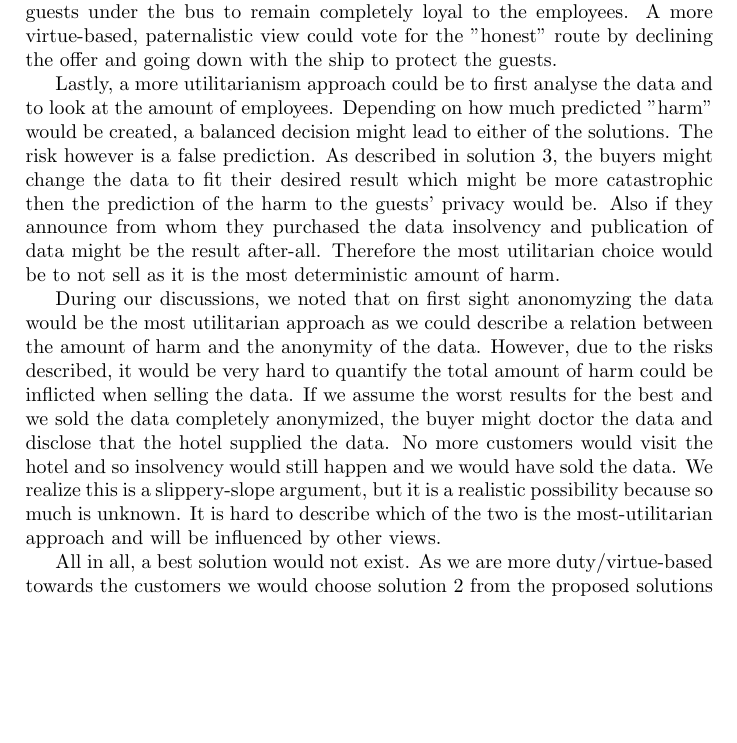
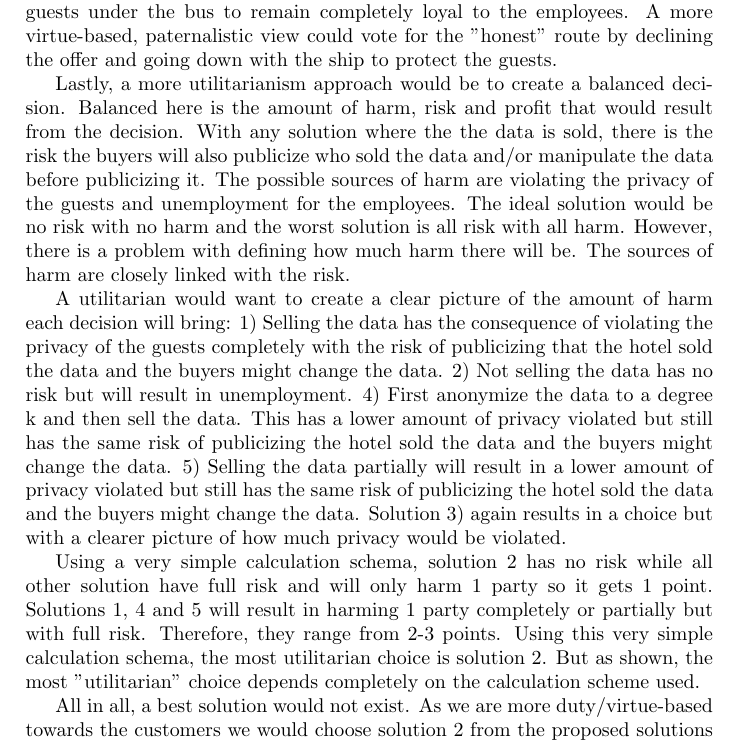
Before and after one commit to jochemschutte/comp_ethics, a LaTeX thesis (main.tex, which reads chapters/selling_data.tex): part of page 11 of 18, cut so that both start at the same text, the shorter picture padded with empty space. Compiled offline with pdfLaTeX.

Commit message:
Alternative argumentation for utilitarian choice

```diff
--- a/chapters/selling_data.tex
+++ b/chapters/selling_data.tex
@@ -62,8 +62,10 @@ Any of the five previously mentioned options have drawbacks. These are: 1) risks
 
 If they would debate, a more duty-based view could vote for throwing the guests under the bus to remain completely loyal to the employees. A more virtue-based, paternalistic view could vote for the "honest" route by declining the offer and going down with the ship to protect the guests.
 
-Lastly, a more utilitarianism approach could be to first analyse the data and to look at the amount of employees. Depending on how much predicted "harm" would be created, a balanced decision might lead to either of the solutions. The risk however is a false prediction. As described in solution 3, the buyers might change the data to fit their desired result which might be more catastrophic then the prediction of the harm to the guests' privacy would be. Also if they announce from whom they purchased the data insolvency and publication of data might be the result after-all. Therefore the most utilitarian choice would be to not sell as it is the most deterministic amount of harm.
+Lastly, a more utilitarianism approach would be to create a balanced decision. Balanced here is the amount of harm, risk and profit that would result from the decision. With any solution where the the data is sold, there is the risk the buyers will also publicize who sold the data and/or manipulate the data before publicizing it. The possible sources of harm are violating the privacy of the guests and unemployment for the employees. The ideal solution would be no risk with no harm and the worst solution is all risk with all harm. However, there is a problem with defining how much harm there will be. The sources of harm are closely linked with the risk.
 
-During our discussions, we noted that on first sight anonomyzing the data would be the most utilitarian approach as we could describe a relation between the amount of harm and the anonymity of the data. However, due to the risks described, it would be very hard to quantify the total amount of harm could be inflicted when selling the data. If we assume the worst results for the best and we sold the data completely anonymized, the buyer might doctor the data and disclose that the hotel supplied the data. No more customers would visit the hotel and so insolvency would still happen and we would have sold the data. We realize this is a slippery-slope argument, but it is a realistic possibility because so much is unknown. It is hard to describe which of the two is the most-utilitarian approach and will be influenced by other views.
+A utilitarian would want to create a clear picture of the amount of harm each decision will bring: 1) Selling the data has the consequence of violating the privacy of the guests completely with the risk of publicizing that the hotel sold the data and the buyers might change the data. 2) Not selling the data has no risk but will result in unemployment. 4) First anonymize the data to a degree k and then sell the data. This has a lower amount of privacy violated but still has the same risk of publicizing the hotel sold the data and the buyers might change the data. 5) Selling the data partially will result in a lower amount of privacy violated but still has the same risk of publicizing the hotel sold the data and the buyers might change the data. Solution 3) again results in a choice but with a clearer picture of how much privacy would be violated.
+
+Using a very simple calculation schema, solution 2 has no risk while all other solution have full risk and will only harm 1 party so it gets 1 point. Solutions 1, 4 and 5 will result in harming 1 party completely or partially but with full risk. Therefore, they range from 2-3 points. Using this very simple calculation schema, the most utilitarian choice is solution 2. But as shown, the most "utilitarian" choice depends completely on the calculation scheme used.
 
 All in all, a best solution would not exist. As we are more duty/virtue-based towards the customers we would choose solution 2 from the proposed solutions and we would not sell the data. We would of course try to safe the company in a more virtuous way without shady deals to sell-out our customers but we would go down with the ship if it came to it.
```
